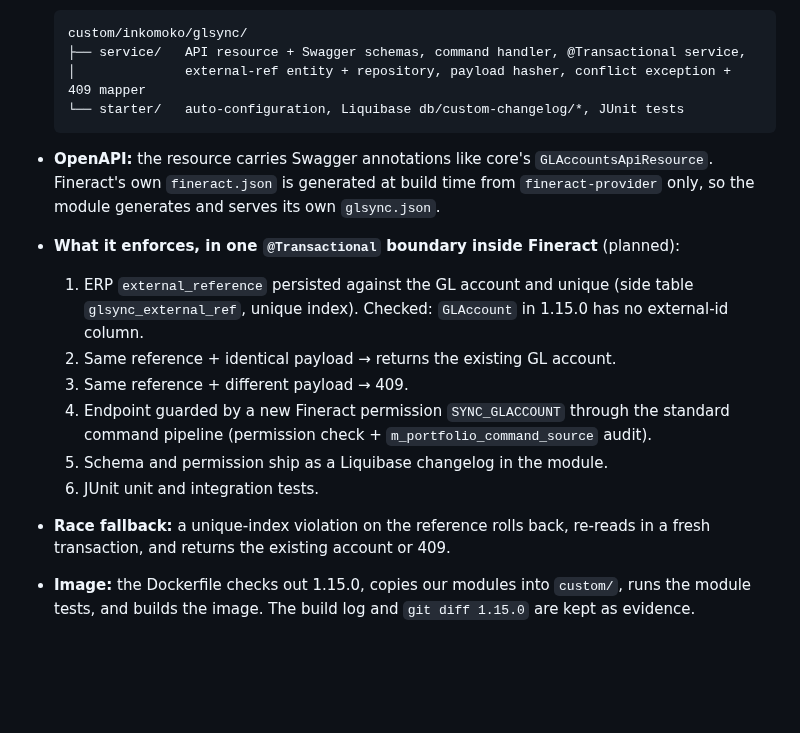
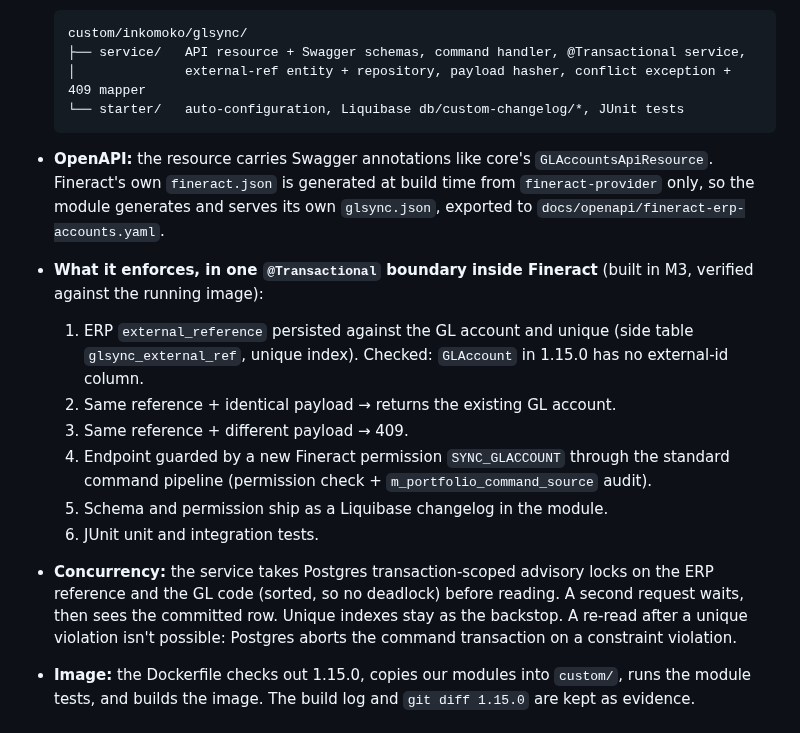
Before and after one commit to wmnjuguna/Inkomoko-Interview, a Markdown page: ARCHITECTURE.md, the part around one of its changes. Rendered like a GitHub page; blank space fills up the shorter version.

````diff
--- a/ARCHITECTURE.md
+++ b/ARCHITECTURE.md
@@ -79,15 +79,15 @@ sequenceDiagram
   │              external-ref entity + repository, payload hasher, conflict exception + 409 mapper
   └── starter/   auto-configuration, Liquibase db/custom-changelog/*, JUnit tests
   ```
-- **OpenAPI:** the resource carries Swagger annotations like core's `GLAccountsApiResource`. Fineract's own `fineract.json` is generated at build time from `fineract-provider` only, so the module generates and serves its own `glsync.json`.
-- **What it enforces, in one `@Transactional` boundary inside Fineract** (planned):
+- **OpenAPI:** the resource carries Swagger annotations like core's `GLAccountsApiResource`. Fineract's own `fineract.json` is generated at build time from `fineract-provider` only, so the module generates and serves its own `glsync.json`, exported to `docs/openapi/fineract-erp-accounts.yaml`.
+- **What it enforces, in one `@Transactional` boundary inside Fineract** (built in M3, verified against the running image):
   1. ERP `external_reference` persisted against the GL account and unique (side table `glsync_external_ref`, unique index). Checked: `GLAccount` in 1.15.0 has no external-id column.
   2. Same reference + identical payload → returns the existing GL account.
   3. Same reference + different payload → 409.
   4. Endpoint guarded by a new Fineract permission `SYNC_GLACCOUNT` through the standard command pipeline (permission check + `m_portfolio_command_source` audit).
   5. Schema and permission ship as a Liquibase changelog in the module.
   6. JUnit unit and integration tests.
-- **Race fallback:** a unique-index violation on the reference rolls back, re-reads in a fresh transaction, and returns the existing account or 409.
+- **Concurrency:** the service takes Postgres transaction-scoped advisory locks on the ERP reference and the GL code (sorted, so no deadlock) before reading. A second request waits, then sees the committed row. Unique indexes stay as the backstop. A re-read after a unique violation isn't possible: Postgres aborts the command transaction on a constraint violation.
 - **Image:** the Dockerfile checks out 1.15.0, copies our modules into `custom/`, runs the module tests, and builds the image. The build log and `git diff 1.15.0` are kept as evidence.
 
 ## Where data comes from
````
Also changed, not shown: other parts of ARCHITECTURE.md (+1 -1 lines), DECISIONS.md (+10 -0 lines).
